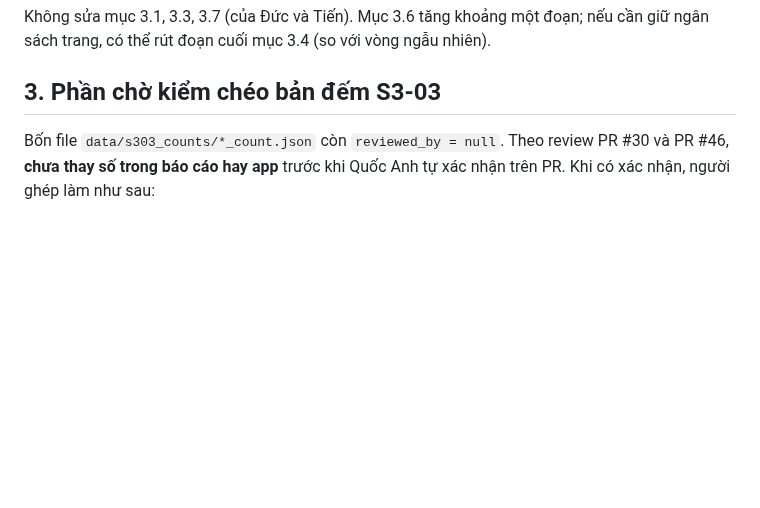
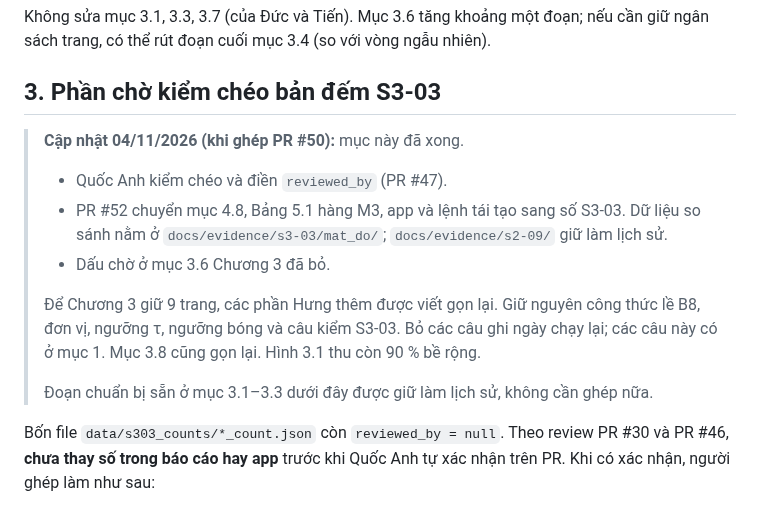
Before and after one commit to Duckcy-Bui/nasa24-crater-stem, a Markdown page: docs/S3-07_BAN_GIAO.md, the part around the change. Drawn GitHub-style; blank space fills up the shorter version.

```diff
--- a/docs/S3-07_BAN_GIAO.md
+++ b/docs/S3-07_BAN_GIAO.md
@@ -36,6 +36,15 @@ Ghi chú khi chạy lại:
 Không sửa mục 3.1, 3.3, 3.7 (của Đức và Tiến). Mục 3.6 tăng khoảng một đoạn; nếu cần giữ ngân sách trang, có thể rút đoạn cuối mục 3.4 (so với vòng ngẫu nhiên).
 
 ## 3. Phần chờ kiểm chéo bản đếm S3-03
+
+> **Cập nhật 04/11/2026 (khi ghép PR #50):** mục này đã xong.
+> - Quốc Anh kiểm chéo và điền `reviewed_by` (PR #47).
+> - PR #52 chuyển mục 4.8, Bảng 5.1 hàng M3, app và lệnh tái tạo sang số S3-03. Dữ liệu so sánh nằm ở `docs/evidence/s3-03/mat_do/`; `docs/evidence/s2-09/` giữ làm lịch sử.
+> - Dấu chờ ở mục 3.6 Chương 3 đã bỏ.
+>
+> Để Chương 3 giữ 9 trang, các phần Hưng thêm được viết gọn lại. Giữ nguyên công thức lề B8, đơn vị, ngưỡng τ, ngưỡng bóng và câu kiểm S3-03. Bỏ các câu ghi ngày chạy lại; các câu này có ở mục 1. Mục 3.8 cũng gọn lại. Hình 3.1 thu còn 90 % bề rộng.
+>
+> Đoạn chuẩn bị sẵn ở mục 3.1–3.3 dưới đây được giữ làm lịch sử, không cần ghép nữa.
 
 Bốn file `data/s303_counts/*_count.json` còn `reviewed_by = null`. Theo review PR #30 và PR #46, **chưa thay số trong báo cáo hay app** trước khi Quốc Anh tự xác nhận trên PR. Khi có xác nhận, người ghép làm như sau:
 
```
Also changed, not shown: docs/bao_cao/03_chuong_3_phuong_phap_cai_dat.md (+10 -14 lines).
